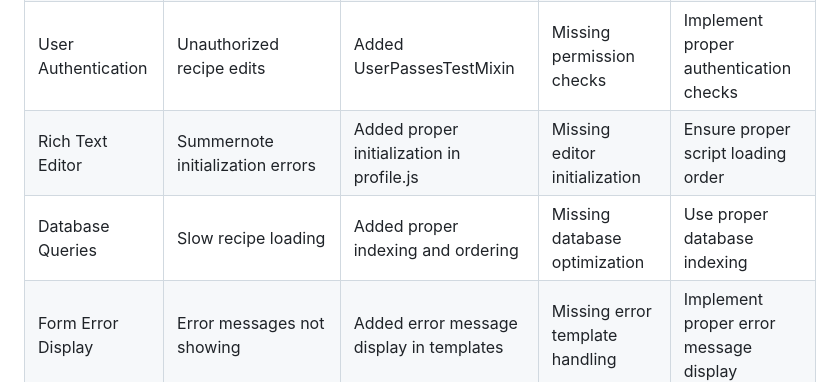
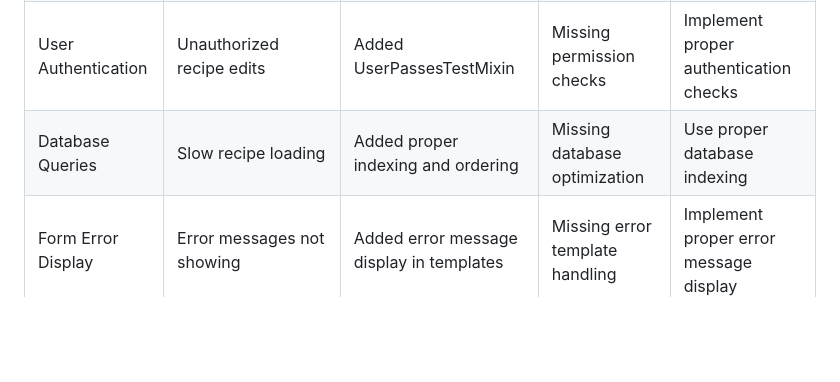
Before and after one commit to mildred-prog/recipe_book, a Markdown page: TESTING.md, the part around the change. Drawn GitHub-style; blank space fills up the shorter version.

Commit message:
Fix formatting and improve clarity in testing documentation

```diff
--- a/TESTING.md
+++ b/TESTING.md
@@ -208,8 +208,7 @@ Manual testing by checking the following:
 | Search Functionality | Incomplete search results | Fixed Q object queries in Recipes view | Incorrect query conditions | Test search functionality with various inputs |
 | Meal Planner Logic | Null calories handling | Added default calories value (9999) | Null value conversion error | Add proper null checks and defaults |
 | User Authentication | Unauthorized recipe edits | Added UserPassesTestMixin | Missing permission checks | Implement proper authentication checks |
-| Rich Text Editor | Summernote initialization errors | Added proper initialization in profile.js | Missing editor initialization | Ensure proper script loading order |
-| Database Queries | Slow recipe loading | Added proper indexing and ordering | Missing database optimization | Use proper database indexing |
+|   Database Queries | Slow recipe loading | Added proper indexing and ordering | Missing database optimization | Use proper database indexing |
 | Form Error Display | Error messages not showing | Added error message display in templates | Missing error template handling | Implement proper error message display |
 | Image Alt Text | Missing alt text validation | Added required alt text field | Missing accessibility features | Always require alt text for images |
 | Recipe Deletion | Cascade delete issues | Fixed foreign key relationships | Improper model relationships | Use proper cascade delete settings |
```
